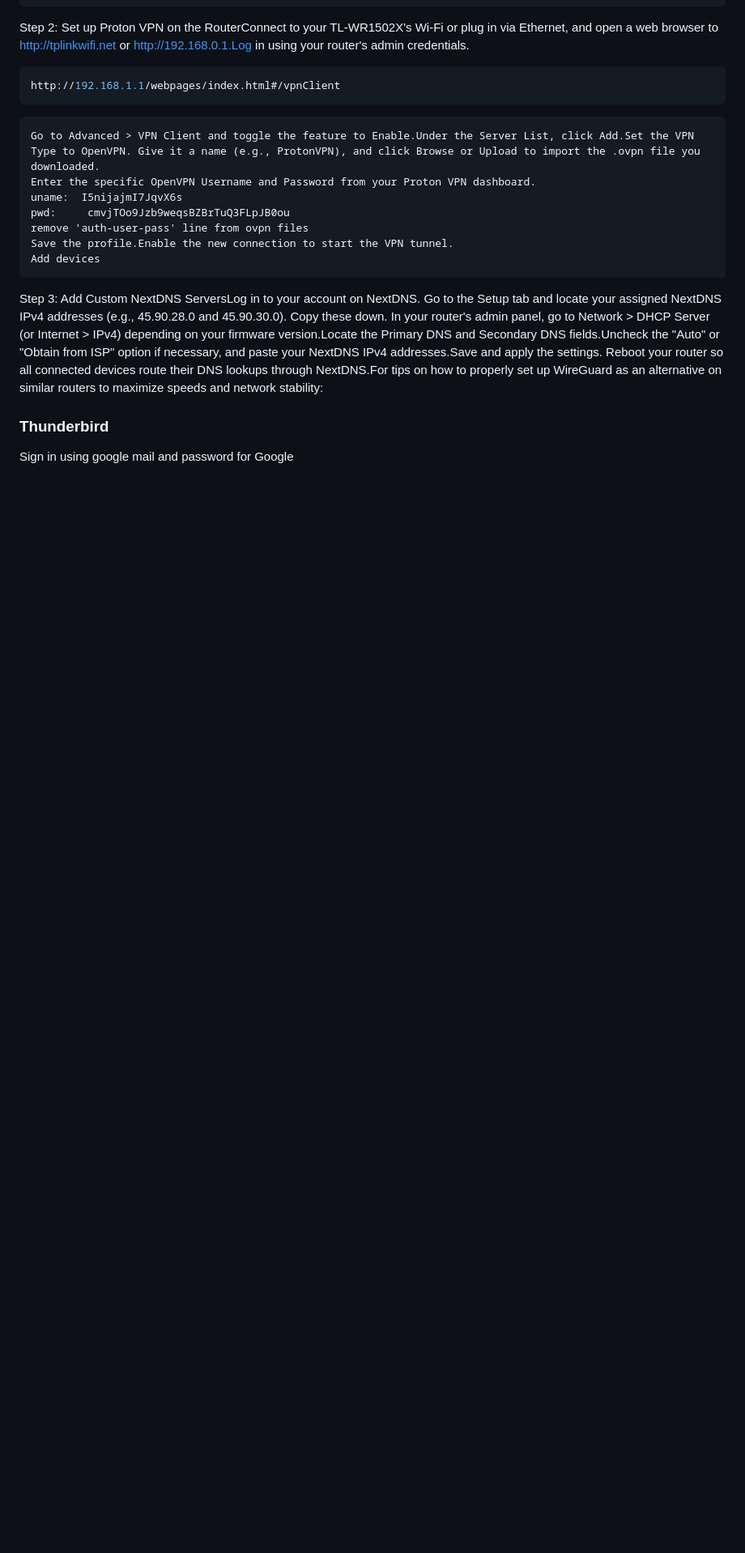
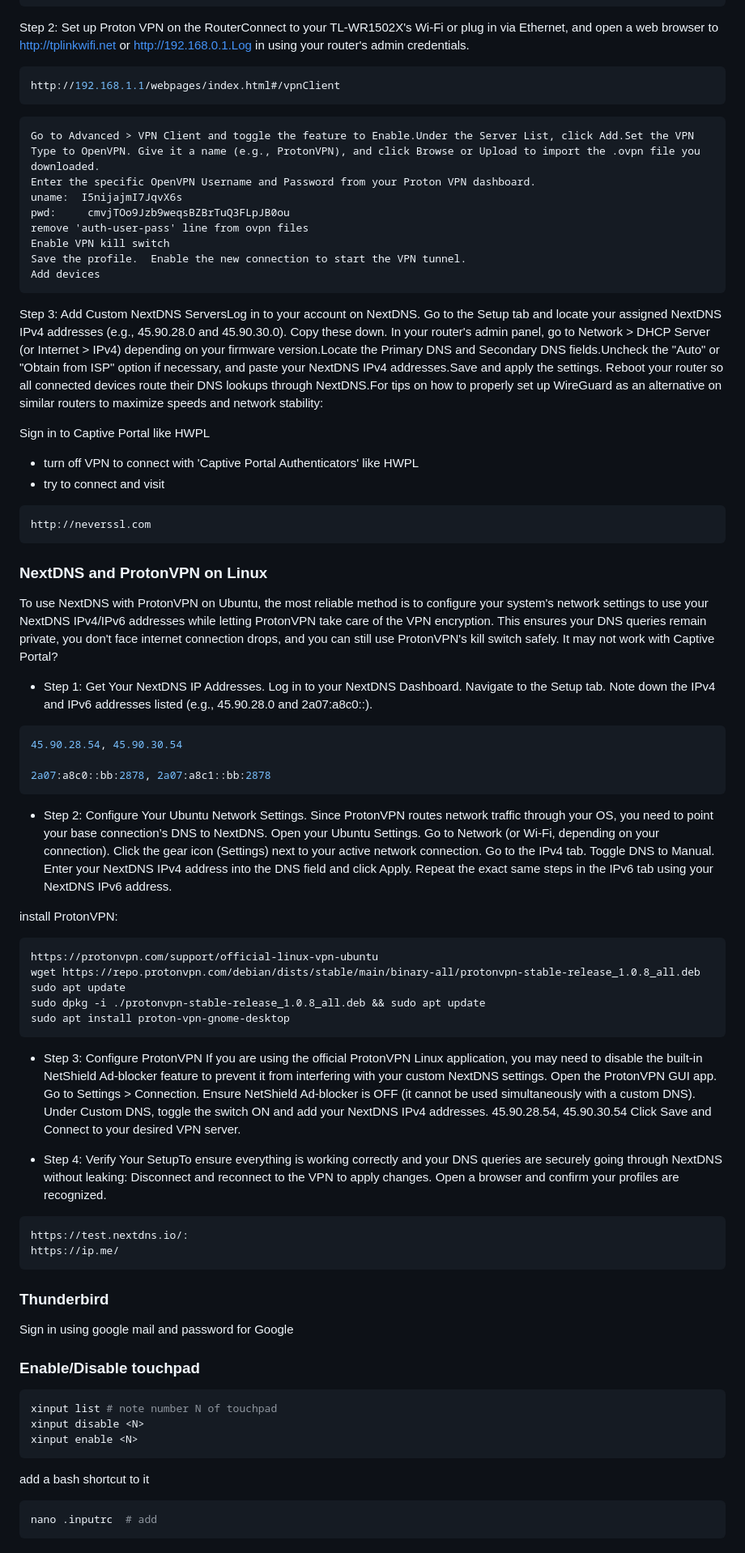
Before and after one commit to davegutz/myComputer, a Markdown page: INSTALL_24.04_Lubuntu.md, the part around the change. Shown at 81% size. Rendered like a GitHub page; blank space fills up the shorter version.

Commit message:
VPN instructions

````diff
--- a/INSTALL_24.04_Lubuntu.md
+++ b/INSTALL_24.04_Lubuntu.md
@@ -513,7 +513,8 @@ http://192.168.1.1/webpages/index.html#/vpnClient
 	uname:	I5nijajmI7JqvX6s
 	pwd:     cmvjTOo9Jzb9weqsBZBrTuQ3FLpJB0ou
 	remove 'auth-user-pass' line from ovpn files
-	Save the profile.Enable the new connection to start the VPN tunnel.
+	Enable VPN kill switch
+	Save the profile.  Enable the new connection to start the VPN tunnel.
 	Add devices
 
 Step 3: Add Custom NextDNS ServersLog in to your account on NextDNS.
@@ -521,5 +522,54 @@ Step 3: Add Custom NextDNS ServersLog in to your account on NextDNS.
 	In your router's admin panel, go to Network > DHCP Server (or Internet > IPv4) depending on your firmware version.Locate the Primary DNS and Secondary DNS fields.Uncheck the "Auto" or "Obtain from ISP" option if necessary, and paste your NextDNS IPv4 addresses.Save and apply the settings.
 	Reboot your router so all connected devices route their DNS lookups through NextDNS.For tips on how to properly set up WireGuard as an alternative on similar routers to maximize speeds and network stability:
 
+Sign in to Captive Portal like HWPL
+- turn off VPN to connect with 'Captive Portal Authenticators' like HWPL
+- try to connect and visit
+```bash
+http://neverssl.com
+```
+
+### NextDNS and ProtonVPN on Linux
+
+To use NextDNS with ProtonVPN on Ubuntu, the most reliable method is to configure your system's network settings to use your NextDNS IPv4/IPv6 addresses while letting ProtonVPN take care of the VPN encryption. This ensures your DNS queries remain private, you don't face internet connection drops, and you can still use ProtonVPN's kill switch safely.  It may not work with Captive Portal?
+
+- Step 1: Get Your NextDNS IP Addresses. Log in to your NextDNS Dashboard. Navigate to the Setup tab. Note down the IPv4 and IPv6 addresses listed (e.g., 45.90.28.0 and 2a07:a8c0::).
+```bash
+45.90.28.54, 45.90.30.54
+
+2a07:a8c0::bb:2878, 2a07:a8c1::bb:2878
+```
+
+- Step 2: Configure Your Ubuntu Network Settings.  Since ProtonVPN routes network traffic through your OS, you need to point your base connection’s DNS to NextDNS.  Open your Ubuntu Settings. Go to Network (or Wi-Fi, depending on your connection). Click the gear icon (Settings) next to your active network connection. Go to the IPv4 tab. Toggle DNS to Manual. Enter your NextDNS IPv4 address into the DNS field and click Apply. Repeat the exact same steps in the IPv6 tab using your NextDNS IPv6 address.
+
+install ProtonVPN:
+```bash
+https://protonvpn.com/support/official-linux-vpn-ubuntu
+wget https://repo.protonvpn.com/debian/dists/stable/main/binary-all/protonvpn-stable-release_1.0.8_all.deb
+sudo apt update
+sudo dpkg -i ./protonvpn-stable-release_1.0.8_all.deb && sudo apt update
+sudo apt install proton-vpn-gnome-desktop
+```
+
+
+- Step 3: Configure ProtonVPN  If you are using the official ProtonVPN Linux application, you may need to disable the built-in NetShield Ad-blocker feature to prevent it from interfering with your custom NextDNS settings.  Open the ProtonVPN GUI app.  Go to Settings > Connection. Ensure NetShield Ad-blocker is OFF (it cannot be used simultaneously with a custom DNS).  Under Custom DNS, toggle the switch ON and add your NextDNS IPv4 addresses.  45.90.28.54, 45.90.30.54 Click Save and Connect to your desired VPN server.
+
+- Step 4: Verify Your SetupTo ensure everything is working correctly and your DNS queries are securely going through NextDNS without leaking:  Disconnect and reconnect to the VPN to apply changes.  Open a browser and confirm your profiles are recognized.
+```bash
+https://test.nextdns.io/:
+https://ip.me/
+```
+
 ### Thunderbird
 Sign in using google mail and password for Google
+
+### Enable/Disable touchpad
+```bash
+xinput list # note number N of touchpad
+xinput disable <N>
+xinput enable <N>
+```
+add a bash shortcut to it
+```bash
+nano .inputrc  # add
+```
````
